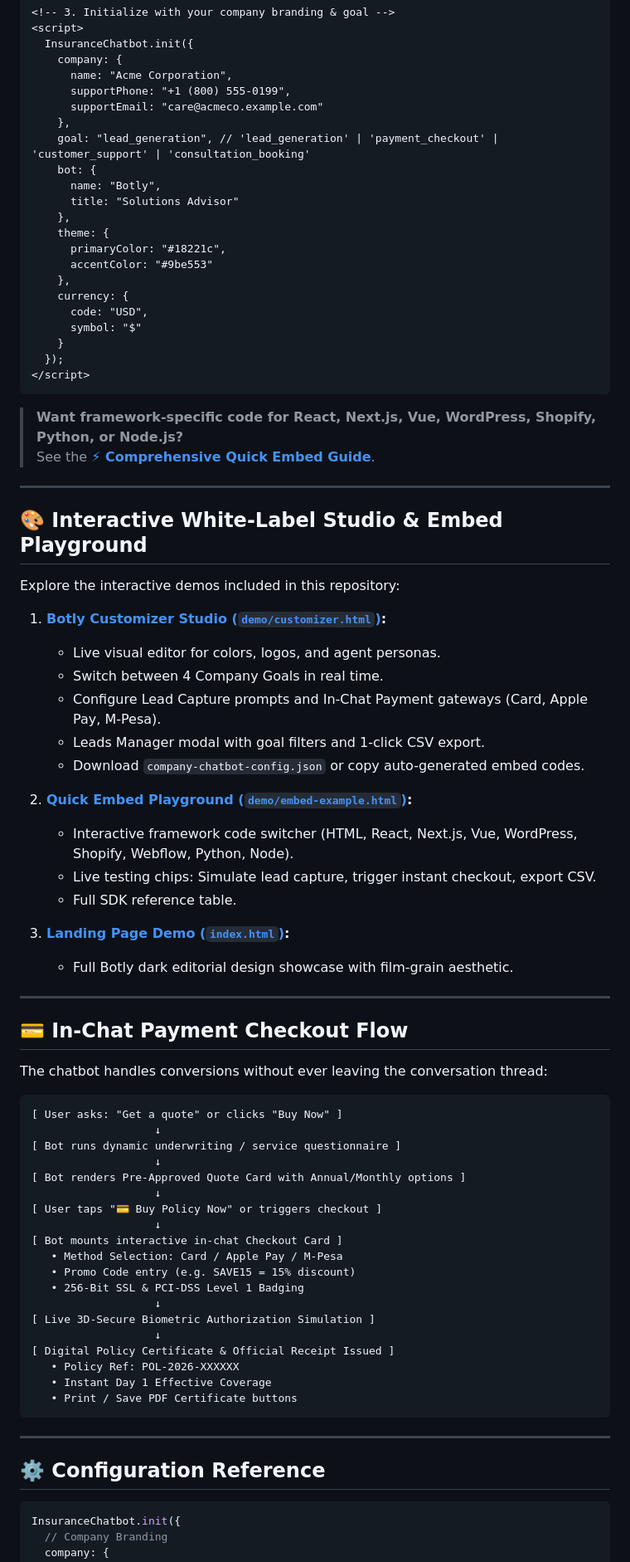
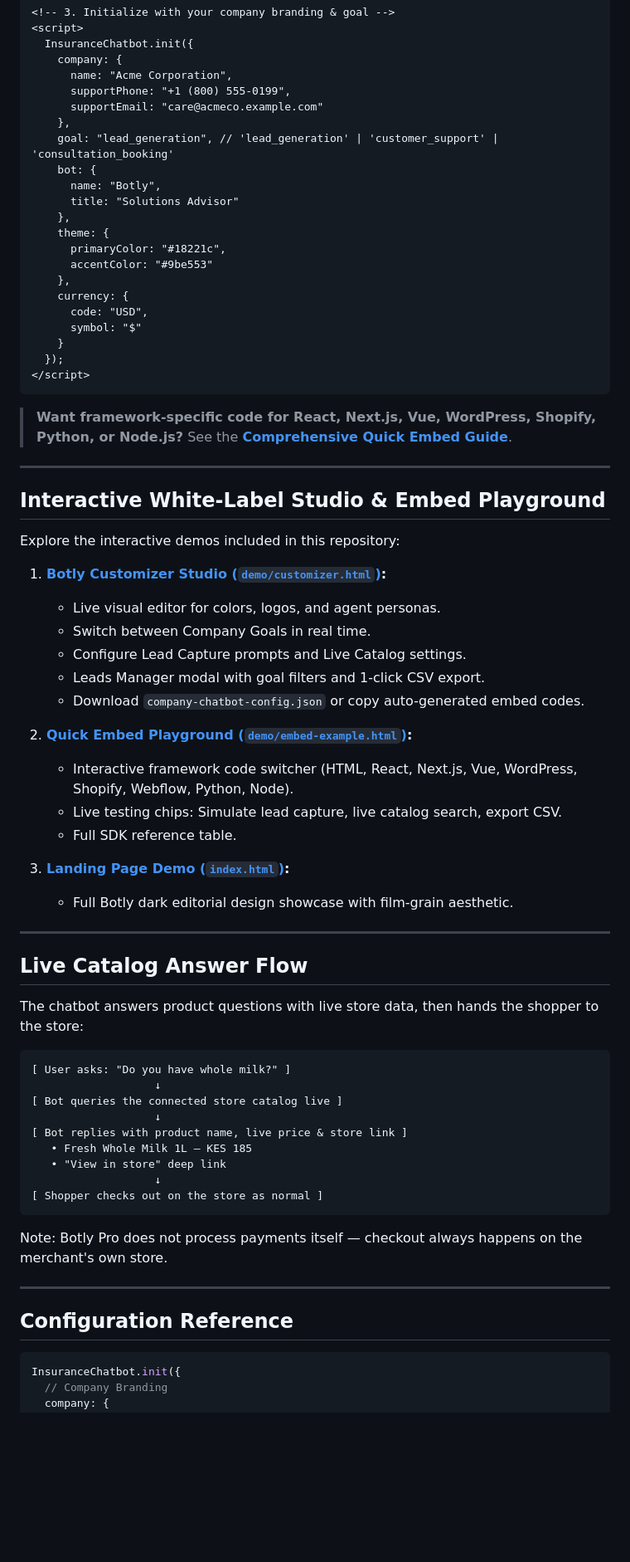
Before and after one commit to NextAIStudios/chatbot, a Markdown page: README.md, the part around one of its changes. Shown at 83% size. GitHub-like rendering; blank space fills up the shorter version.

````diff
--- a/README.md
+++ b/README.md
@@ -49,7 +53,7 @@ Add the CSS stylesheet in your `<head>` and the script before the closing `</bod
       supportPhone: "+1 (800) 555-0199",
       supportEmail: "care@acmeco.example.com"
     },
-    goal: "lead_generation", // 'lead_generation' | 'payment_checkout' | 'customer_support' | 'consultation_booking'
+    goal: "lead_generation", // 'lead_generation' | 'customer_support' | 'consultation_booking'
     bot: {
       name: "Botly",
       title: "Solutions Advisor"
@@ -67,24 +71,24 @@ Add the CSS stylesheet in your `<head>` and the script before the closing `</bod
 ```
 
 > **Want framework-specific code for React, Next.js, Vue, WordPress, Shopify, Python, or Node.js?**
-> See the **[⚡ Comprehensive Quick Embed Guide](QUICK_EMBED_GUIDE.md)**.
+> See the **[Comprehensive Quick Embed Guide](QUICK_EMBED_GUIDE.md)**.
 
 ---
 
-## 🎨 Interactive White-Label Studio & Embed Playground
+## Interactive White-Label Studio & Embed Playground
 
 Explore the interactive demos included in this repository:
 
 1. **[Botly Customizer Studio (`demo/customizer.html`)](demo/customizer.html):**
    - Live visual editor for colors, logos, and agent personas.
-   - Switch between 4 Company Goals in real time.
-   - Configure Lead Capture prompts and In-Chat Payment gateways (Card, Apple Pay, M-Pesa).
+   - Switch between Company Goals in real time.
+   - Configure Lead Capture prompts and Live Catalog settings.
    - Leads Manager modal with goal filters and 1-click CSV export.
    - Download `company-chatbot-config.json` or copy auto-generated embed codes.
 
 2. **[Quick Embed Playground (`demo/embed-example.html`)](demo/embed-example.html):**
    - Interactive framework code switcher (HTML, React, Next.js, Vue, WordPress, Shopify, Webflow, Python, Node).
-   - Live testing chips: Simulate lead capture, trigger instant checkout, export CSV.
+   - Live testing chips: Simulate lead capture, live catalog search, export CSV.
    - Full SDK reference table.
 
 3. **[Landing Page Demo (`index.html`)](index.html):**
@@ -92,35 +96,27 @@ Explore the interactive demos included in this repository:
 
 ---
 
-## 💳 In-Chat Payment Checkout Flow
+## Live Catalog Answer Flow
 
-The chatbot handles conversions without ever leaving the conversation thread:
+The chatbot answers product questions with live store data, then hands the shopper to the store:
 
 ```
-[ User asks: "Get a quote" or clicks "Buy Now" ]
+[ User asks: "Do you have whole milk?" ]
                    ↓
-[ Bot runs dynamic underwriting / service questionnaire ]
+[ Bot queries the connected store catalog live ]
                    ↓
-[ Bot renders Pre-Approved Quote Card with Annual/Monthly options ]
+[ Bot replies with product name, live price & store link ]
+   • Fresh Whole Milk 1L — KES 185
+   • "View in store" deep link
                    ↓
-[ User taps "💳 Buy Policy Now" or triggers checkout ]
-                   ↓
-[ Bot mounts interactive in-chat Checkout Card ]
-   • Method Selection: Card / Apple Pay / M-Pesa
-   • Promo Code entry (e.g. SAVE15 = 15% discount)
-   • 256-Bit SSL & PCI-DSS Level 1 Badging
-                   ↓
-[ Live 3D-Secure Biometric Authorization Simulation ]
-                   ↓
-[ Digital Policy Certificate & Official Receipt Issued ]
-   • Policy Ref: POL-2026-XXXXXX
-   • Instant Day 1 Effective Coverage
-   • Print / Save PDF Certificate buttons
+[ Shopper checks out on the store as normal ]
 ```
+
+Note: Botly Pro does not process payments itself — checkout always happens on the merchant's own store.
 
 ---
 
-## ⚙️ Configuration Reference
+## Configuration Reference
 
 ```javascript
 InsuranceChatbot.init({
````
Also changed, not shown: other parts of README.md (+35 -42 lines).
